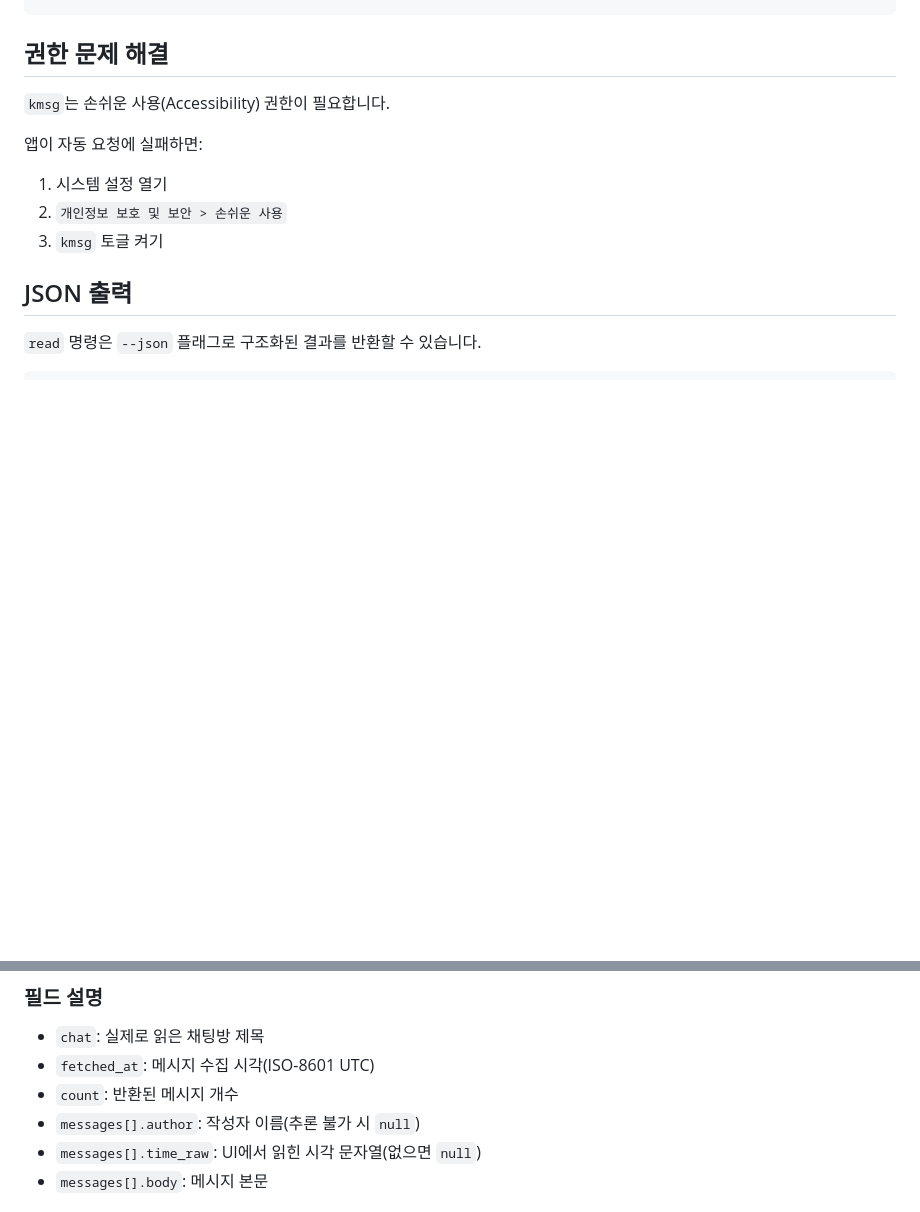
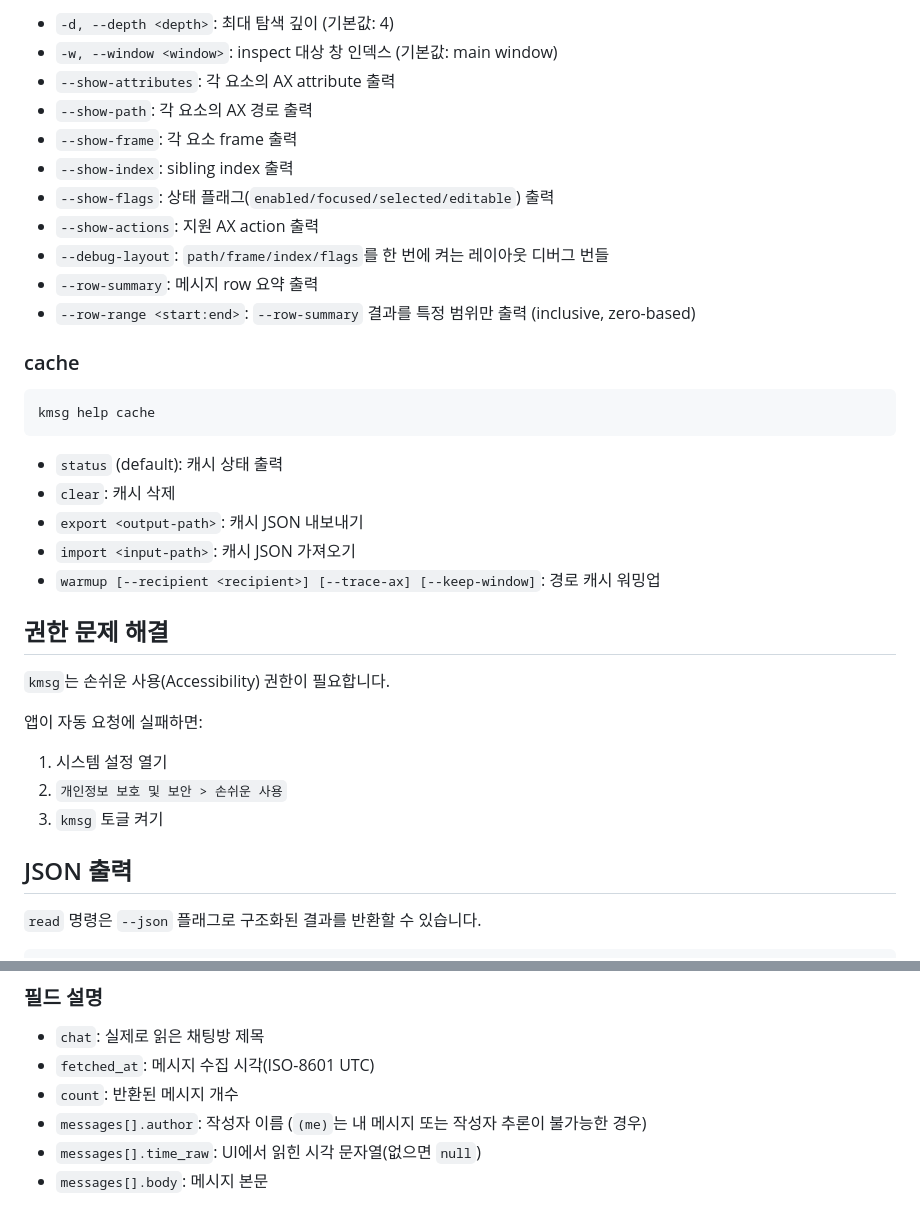
Before and after one commit to Henry-Hong/kmsg, a Markdown page: README.md, 2 parts joined by grey strips. GitHub-like rendering; blank space fills up the shorter version.

````diff
--- a/README.md
+++ b/README.md
@@ -54,3 +121,26 @@ kmsg read "본인, 친구, 또는 단톡방 이름" --limit 20 --deep-recovery
+- `-d, --depth <depth>`: 최대 탐색 깊이 (기본값: 4)
+- `-w, --window <window>`: inspect 대상 창 인덱스 (기본값: main window)
+- `--show-attributes`: 각 요소의 AX attribute 출력
+- `--show-path`: 각 요소의 AX 경로 출력
+- `--show-frame`: 각 요소 frame 출력
+- `--show-index`: sibling index 출력
+- `--show-flags`: 상태 플래그(`enabled/focused/selected/editable`) 출력
+- `--show-actions`: 지원 AX action 출력
+- `--debug-layout`: `path/frame/index/flags`를 한 번에 켜는 레이아웃 디버그 번들
+- `--row-summary`: 메시지 row 요약 출력
+- `--row-range <start:end>`: `--row-summary` 결과를 특정 범위만 출력 (inclusive, zero-based)
+
+### cache
+
+```bash
+kmsg help cache
+```
+
+- `status` (default): 캐시 상태 출력
+- `clear`: 캐시 삭제
+- `export <output-path>`: 캐시 JSON 내보내기
+- `import <input-path>`: 캐시 JSON 가져오기
+- `warmup [--recipient <recipient>] [--trace-ax] [--keep-window]`: 경로 캐시 워밍업
 
 ## 권한 문제 해결
 
@@ -92,7 +182,7 @@ kmsg read "본인, 친구, 또는 단톡방 이름" --limit 20 --json
 - `chat`: 실제로 읽은 채팅방 제목
 - `fetched_at`: 메시지 수집 시각(ISO-8601 UTC)
 - `count`: 반환된 메시지 개수
-- `messages[].author`: 작성자 이름(추론 불가 시 `null`)
+- `messages[].author`: 작성자 이름 (`(me)`는 내 메시지 또는 작성자 추론이 불가능한 경우)
 - `messages[].time_raw`: UI에서 읽힌 시각 문자열(없으면 `null`)
 - `messages[].body`: 메시지 본문
 
````
Also changed, not shown: other parts of README.md (+83 -1 lines).
